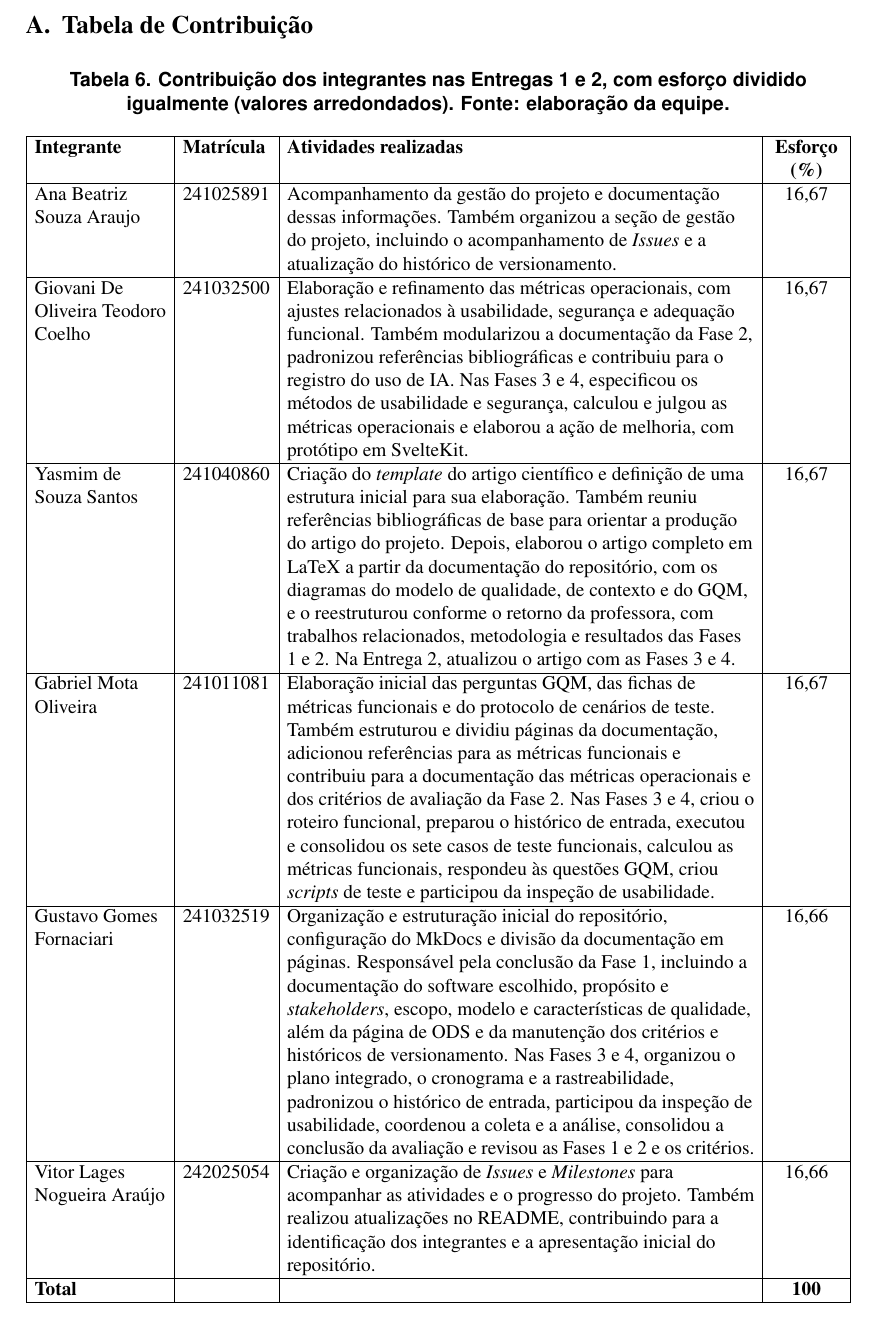
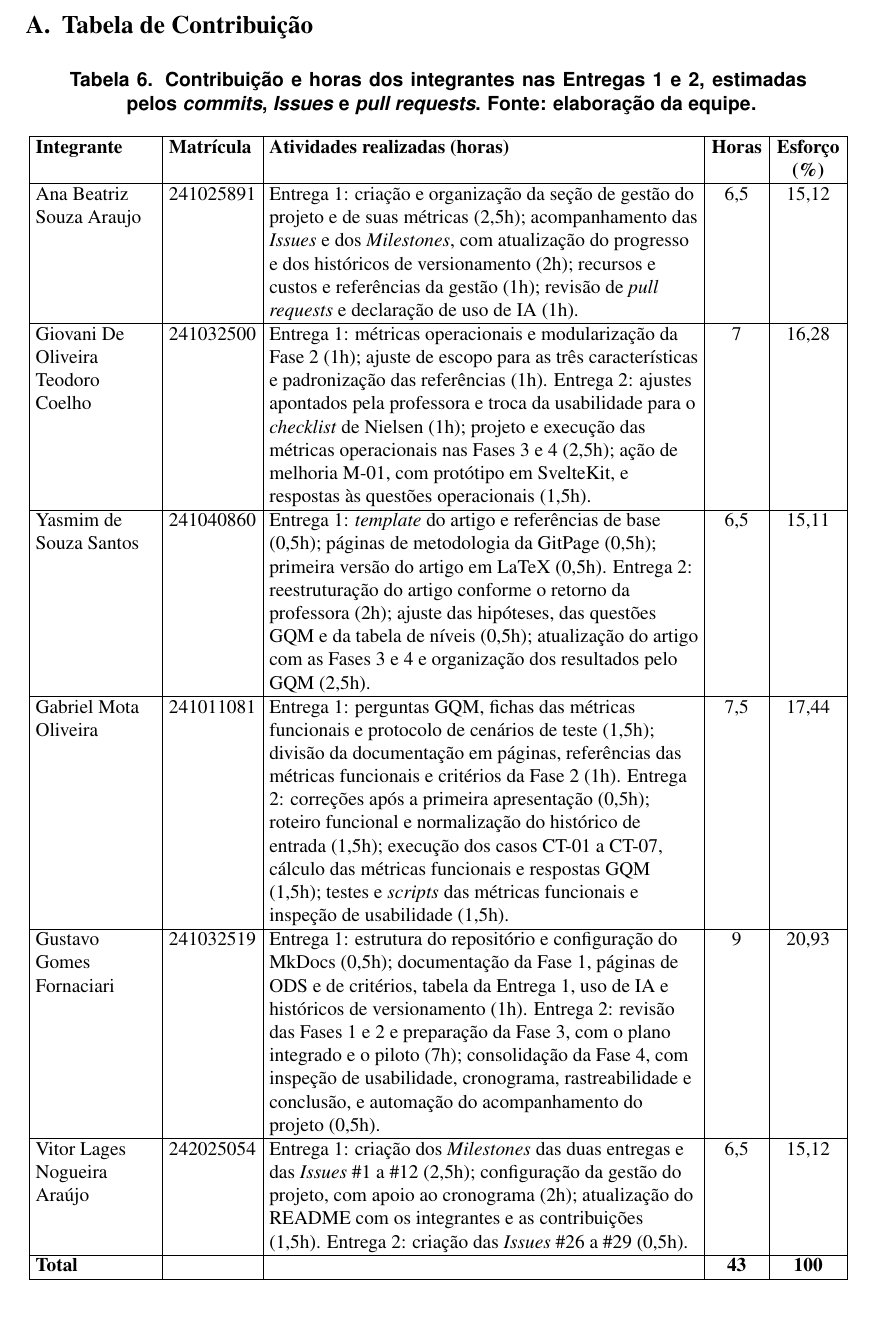
Before and after one commit to FCTE-Qualidade-de-Software-1/2026-2_T02_JEAN_SAMMET, a LaTeX paper (Artigo/latex/main.tex): part of page 14 of 14, cut so that both start at the same text. Compiled offline with pdfLaTeX.

Commit message:
docs: atualiza contribuição e horas dos integrantes nas entregas 1 e 2

```diff
--- a/Artigo/latex/main.tex
+++ b/Artigo/latex/main.tex
@@ -640,21 +640,21 @@ não é publicado.
 
 \begin{table}[!ht]
 \centering
-\caption{Contribuição dos integrantes nas Entregas 1 e 2, com esforço dividido
-igualmente (valores arredondados). Fonte: elaboração da equipe.}
+\caption{Contribuição e horas dos integrantes nas Entregas 1 e 2, estimadas pelos
+\textit{commits}, \textit{Issues} e \textit{pull requests}. Fonte: elaboração da equipe.}
 \label{tab:contribuicao}
 \footnotesize
-\setlength{\tabcolsep}{4pt}
-\begin{tabular}{|L{2.4cm}|p{1.6cm}|L{8.5cm}|>{\centering\arraybackslash}p{1.3cm}|}
+\setlength{\tabcolsep}{3pt}
+\begin{tabular}{|L{2.2cm}|p{1.6cm}|L{7.8cm}|>{\centering\arraybackslash}p{0.95cm}|>{\centering\arraybackslash}p{1.2cm}|}
 \hline
-\textbf{Integrante} & \textbf{Matrícula} & \textbf{Atividades realizadas} & \textbf{Esforço (\%)} \\ \hline
-Ana Beatriz Souza Araujo & 241025891 & Acompanhamento da gestão do projeto e documentação dessas informações. Também organizou a seção de gestão do projeto, incluindo o acompanhamento de \textit{Issues} e a atualização do histórico de versionamento. & 16,67 \\ \hline
-Giovani De Oliveira Teodoro Coelho & 241032500 & Elaboração e refinamento das métricas operacionais, com ajustes relacionados à usabilidade, segurança e adequação funcional. Também modularizou a documentação da Fase 2, padronizou referências bibliográficas e contribuiu para o registro do uso de IA. Nas Fases 3 e 4, especificou os métodos de usabilidade e segurança, calculou e julgou as métricas operacionais e elaborou a ação de melhoria, com protótipo em SvelteKit. & 16,67 \\ \hline
-Yasmim de Souza Santos & 241040860 & Criação do \textit{template} do artigo científico e definição de uma estrutura inicial para sua elaboração. Também reuniu referências bibliográficas de base para orientar a produção do artigo do projeto. Depois, elaborou o artigo completo em LaTeX a partir da documentação do repositório, com os diagramas do modelo de qualidade, de contexto e do GQM, e o reestruturou conforme o retorno da professora, com trabalhos relacionados, metodologia e resultados das Fases 1 e 2. Na Entrega 2, atualizou o artigo com as Fases 3 e 4. & 16,67 \\ \hline
-Gabriel Mota Oliveira & 241011081 & Elaboração inicial das perguntas GQM, das fichas de métricas funcionais e do protocolo de cenários de teste. Também estruturou e dividiu páginas da documentação, adicionou referências para as métricas funcionais e contribuiu para a documentação das métricas operacionais e dos critérios de avaliação da Fase 2. Nas Fases 3 e 4, criou o roteiro funcional, preparou o histórico de entrada, executou e consolidou os sete casos de teste funcionais, calculou as métricas funcionais, respondeu às questões GQM, criou \textit{scripts} de teste e participou da inspeção de usabilidade. & 16,67 \\ \hline
-Gustavo Gomes Fornaciari & 241032519 & Organização e estruturação inicial do repositório, configuração do MkDocs e divisão da documentação em páginas. Responsável pela conclusão da Fase 1, incluindo a documentação do software escolhido, propósito e \textit{stakeholders}, escopo, modelo e características de qualidade, além da página de ODS e da manutenção dos critérios e históricos de versionamento. Nas Fases 3 e 4, organizou o plano integrado, o cronograma e a rastreabilidade, padronizou o histórico de entrada, participou da inspeção de usabilidade, coordenou a coleta e a análise, consolidou a conclusão da avaliação e revisou as Fases 1 e 2 e os critérios. & 16,66 \\ \hline
-Vitor Lages Nogueira Araújo & 242025054 & Criação e organização de \textit{Issues} e \textit{Milestones} para acompanhar as atividades e o progresso do projeto. Também realizou atualizações no README, contribuindo para a identificação dos integrantes e a apresentação inicial do repositório. & 16,66 \\ \hline
-\textbf{Total} & & & \textbf{100} \\ \hline
+\textbf{Integrante} & \textbf{Matrícula} & \textbf{Atividades realizadas (horas)} & \textbf{Horas} & \textbf{Esforço (\%)} \\ \hline
+Ana Beatriz Souza Araujo & 241025891 & Entrega 1: criação e organização da seção de gestão do projeto e de suas métricas (2,5h); acompanhamento das \textit{Issues} e dos \textit{Milestones}, com atualização do progresso e dos históricos de versionamento (2h); recursos e custos e referências da gestão (1h); revisão de \textit{pull requests} e declaração de uso de IA (1h). & 6,5 & 15,12 \\ \hline
+Giovani De Oliveira Teodoro Coelho & 241032500 & Entrega 1: métricas operacionais e modularização da Fase 2 (1h); ajuste de escopo para as três características e padronização das referências (1h). Entrega 2: ajustes apontados pela professora e troca da usabilidade para o \textit{checklist} de Nielsen (1h); projeto e execução das métricas operacionais nas Fases 3 e 4 (2,5h); ação de melhoria M-01, com protótipo em SvelteKit, e respostas às questões operacionais (1,5h). & 7 & 16,28 \\ \hline
+Yasmim de Souza Santos & 241040860 & Entrega 1: \textit{template} do artigo e referências de base (0,5h); páginas de metodologia da GitPage (0,5h); primeira versão do artigo em LaTeX (0,5h). Entrega 2: reestruturação do artigo conforme o retorno da professora (2h); ajuste das hipóteses, das questões GQM e da tabela de níveis (0,5h); atualização do artigo com as Fases 3 e 4 e organização dos resultados pelo GQM (2,5h). & 6,5 & 15,11 \\ \hline
+Gabriel Mota Oliveira & 241011081 & Entrega 1: perguntas GQM, fichas das métricas funcionais e protocolo de cenários de teste (1,5h); divisão da documentação em páginas, referências das métricas funcionais e critérios da Fase 2 (1h). Entrega 2: correções após a primeira apresentação (0,5h); roteiro funcional e normalização do histórico de entrada (1,5h); execução dos casos CT-01 a CT-07, cálculo das métricas funcionais e respostas GQM (1,5h); testes e \textit{scripts} das métricas funcionais e inspeção de usabilidade (1,5h). & 7,5 & 17,44 \\ \hline
+Gustavo Gomes Fornaciari & 241032519 & Entrega 1: estrutura do repositório e configuração do MkDocs (0,5h); documentação da Fase 1, páginas de ODS e de critérios, tabela da Entrega 1, uso de IA e históricos de versionamento (1h). Entrega 2: revisão das Fases 1 e 2 e preparação da Fase 3, com o plano integrado e o piloto (7h); consolidação da Fase 4, com inspeção de usabilidade, cronograma, rastreabilidade e conclusão, e automação do acompanhamento do projeto (0,5h). & 9 & 20,93 \\ \hline
+Vitor Lages Nogueira Araújo & 242025054 & Entrega 1: criação dos \textit{Milestones} das duas entregas e das \textit{Issues} \#1 a \#12 (2,5h); configuração da gestão do projeto, com apoio ao cronograma (2h); atualização do README com os integrantes e as contribuições (1,5h). Entrega 2: criação das \textit{Issues} \#26 a \#29 (0,5h). & 6,5 & 15,12 \\ \hline
+\textbf{Total} & & & \textbf{43} & \textbf{100} \\ \hline
 \end{tabular}
 \end{table}
 
```
Also changed, not shown: Artigo/latex/main.pdf.
